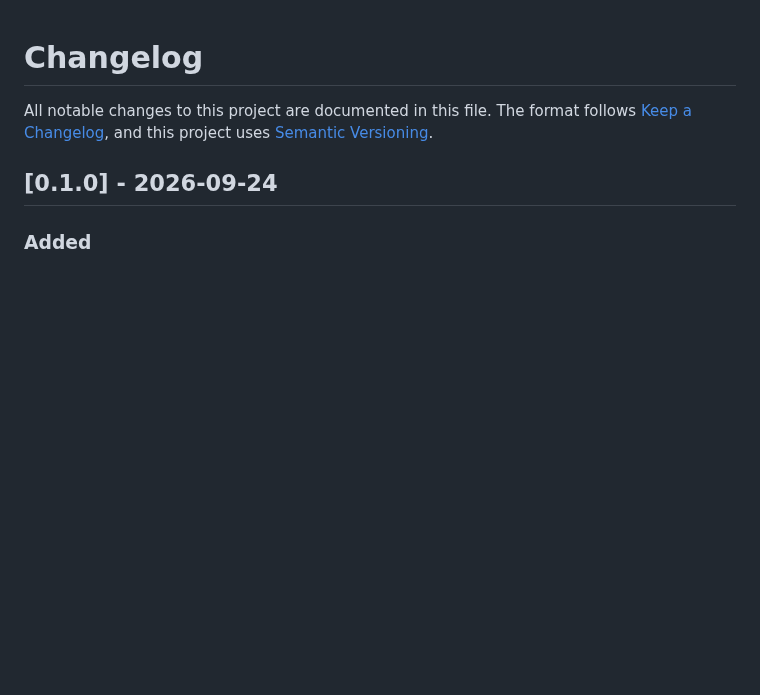
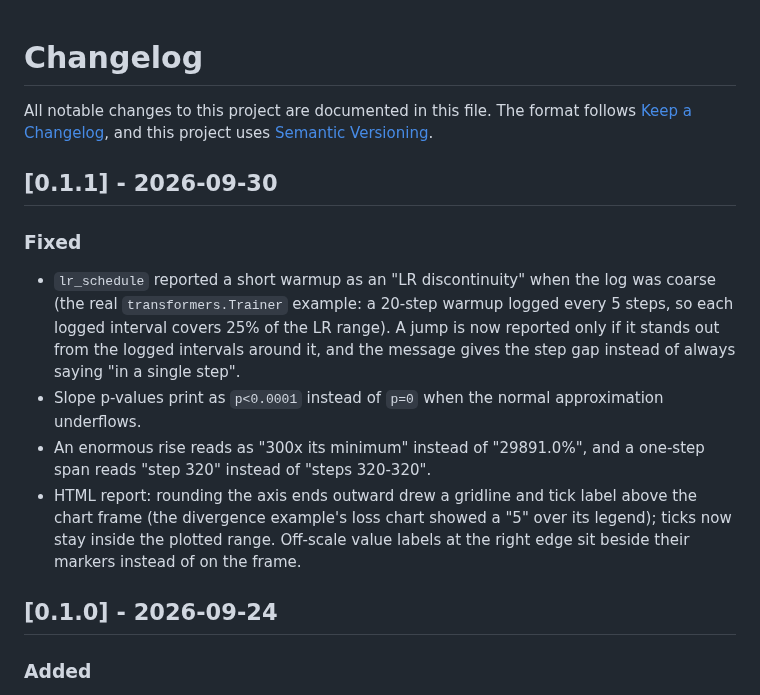
Before and after one commit to antonsoo/trainspotter, a Markdown page: CHANGELOG.md, the part around the change. GitHub-like rendering; blank space fills up the shorter version.

```diff
--- a/CHANGELOG.md
+++ b/CHANGELOG.md
@@ -3,6 +3,25 @@
 All notable changes to this project are documented in this file.
 The format follows [Keep a Changelog](https://keepachangelog.com/en/1.1.0/),
 and this project uses [Semantic Versioning](https://semver.org/).
+
+## [0.1.1] - 2026-09-30
+
+### Fixed
+
+- `lr_schedule` reported a short warmup as an "LR discontinuity" when the log
+  was coarse (the real `transformers.Trainer` example: a 20-step warmup
+  logged every 5 steps, so each logged interval covers 25% of the LR range).
+  A jump is now reported only if it stands out from the logged intervals
+  around it, and the message gives the step gap instead of always saying
+  "in a single step".
+- Slope p-values print as `p<0.0001` instead of `p=0` when the normal
+  approximation underflows.
+- An enormous rise reads as "300x its minimum" instead of "29891.0%", and a
+  one-step span reads "step 320" instead of "steps 320-320".
+- HTML report: rounding the axis ends outward drew a gridline and tick label
+  above the chart frame (the divergence example's loss chart showed a "5"
+  over its legend); ticks now stay inside the plotted range. Off-scale value
+  labels at the right edge sit beside their markers instead of on the frame.
 
 ## [0.1.0] - 2026-09-24
 
```
Also changed, not shown: README.md (+12 -8 lines), docs/assets/html-report-divergence-full.png, docs/assets/html-report-divergence.png, docs/assets/og.png, docs/assets/terminal-divergence.png, 3 other files.
